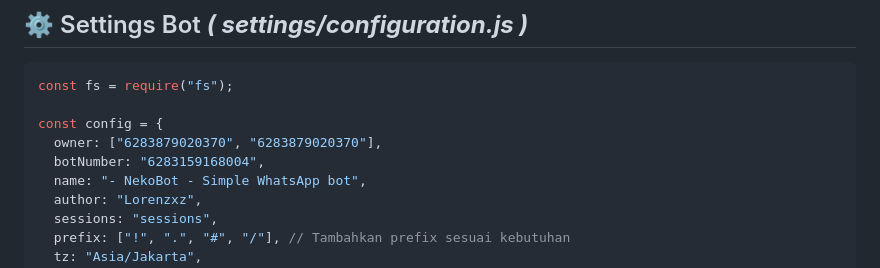
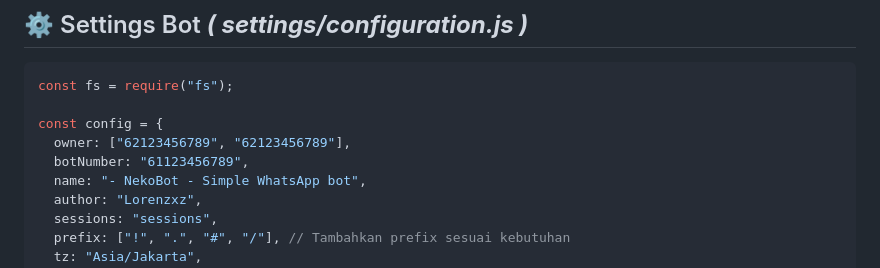
Before and after one commit to Lorenzxxz/NekoBot, a Markdown page: README.md, the part around the change. Drawn GitHub-style.

```diff
--- a/README.md
+++ b/README.md
@@ -59,8 +59,8 @@ $ npm start
 const fs = require("fs");
 
 const config = {
-  owner: ["6283879020370", "6283879020370"],
-  botNumber: "6283159168004",
+  owner: ["62123456789", "62123456789"],
+  botNumber: "61123456789",
   name: "- NekoBot - Simple WhatsApp bot",
   author: "Lorenzxz",
   sessions: "sessions",
```
